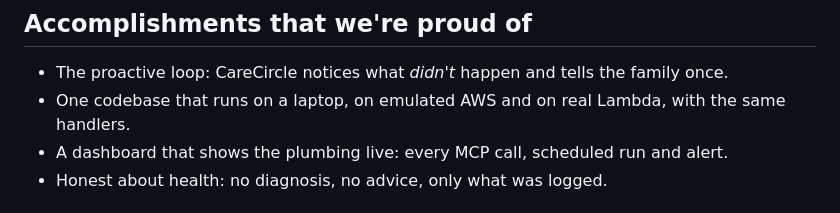
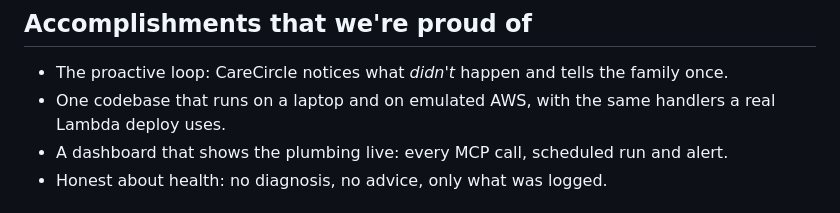
Before and after one commit to Nicolas-Arsenault/CareCircle, a Markdown page: docs/DEVPOST.md, the part around the change. Rendered like a GitHub page.

Commit message:
Keep the Devpost claim about Lambda accurate

```diff
--- a/docs/DEVPOST.md
+++ b/docs/DEVPOST.md
@@ -36,7 +36,7 @@ Alexa+ MCP Toolkit access goes through an Amazon Solutions Architect, add-ons ne
 ## Accomplishments that we're proud of
 
 - The proactive loop: CareCircle notices what *didn't* happen and tells the family once.
-- One codebase that runs on a laptop, on emulated AWS and on real Lambda, with the same handlers.
+- One codebase that runs on a laptop and on emulated AWS, with the same handlers a real Lambda deploy uses.
 - A dashboard that shows the plumbing live: every MCP call, scheduled run and alert.
 - Honest about health: no diagnosis, no advice, only what was logged.
 
```
